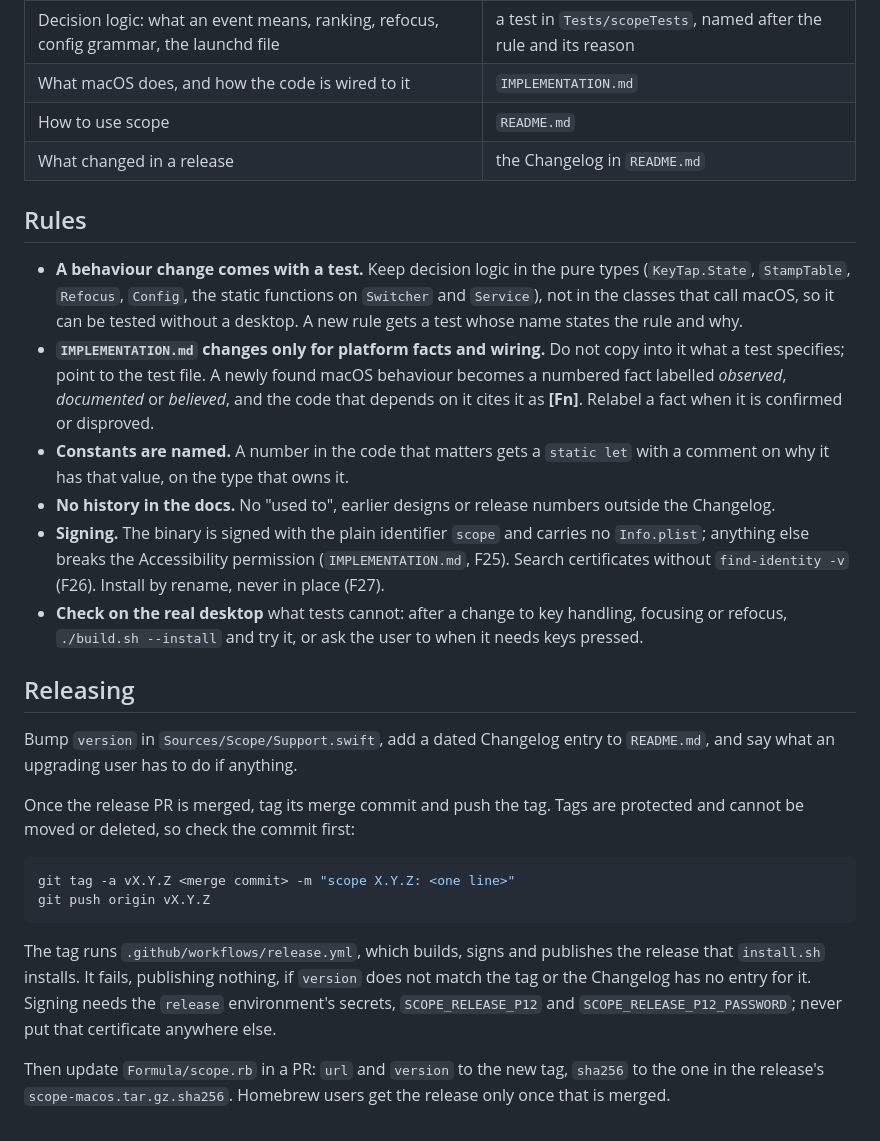
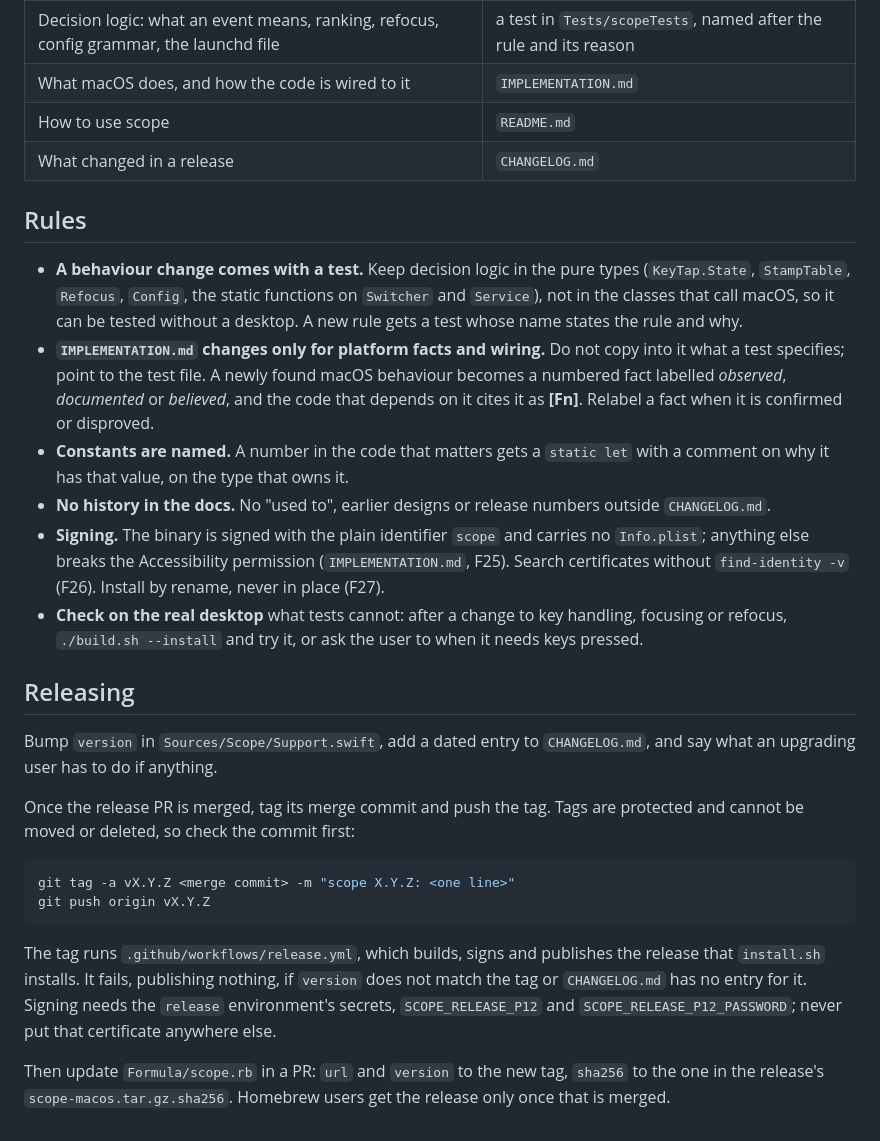
Before and after one commit to np25071984/Scope, a Markdown page: AGENTS.md, the part around the change. GitHub-like rendering.

````diff
--- a/AGENTS.md
+++ b/AGENTS.md
@@ -18,20 +18,20 @@ Each fact lives in one place. Do not repeat it in another. `CLAUDE.md` only impo
 | Decision logic: what an event means, ranking, refocus, config grammar, the launchd file | a test in `Tests/scopeTests`, named after the rule and its reason |
 | What macOS does, and how the code is wired to it | `IMPLEMENTATION.md` |
 | How to use scope | `README.md` |
-| What changed in a release | the Changelog in `README.md` |
+| What changed in a release | `CHANGELOG.md` |
 
 ## Rules
 
 - **A behaviour change comes with a test.** Keep decision logic in the pure types (`KeyTap.State`, `StampTable`, `Refocus`, `Config`, the static functions on `Switcher` and `Service`), not in the classes that call macOS, so it can be tested without a desktop. A new rule gets a test whose name states the rule and why.
 - **`IMPLEMENTATION.md` changes only for platform facts and wiring.** Do not copy into it what a test specifies; point to the test file. A newly found macOS behaviour becomes a numbered fact labelled *observed*, *documented* or *believed*, and the code that depends on it cites it as **[Fn]**. Relabel a fact when it is confirmed or disproved.
 - **Constants are named.** A number in the code that matters gets a `static let` with a comment on why it has that value, on the type that owns it.
-- **No history in the docs.** No "used to", earlier designs or release numbers outside the Changelog.
+- **No history in the docs.** No "used to", earlier designs or release numbers outside `CHANGELOG.md`.
 - **Signing.** The binary is signed with the plain identifier `scope` and carries no `Info.plist`; anything else breaks the Accessibility permission (`IMPLEMENTATION.md`, F25). Search certificates without `find-identity -v` (F26). Install by rename, never in place (F27).
 - **Check on the real desktop** what tests cannot: after a change to key handling, focusing or refocus, `./build.sh --install` and try it, or ask the user to when it needs keys pressed.
 
 ## Releasing
 
-Bump `version` in `Sources/Scope/Support.swift`, add a dated Changelog entry to `README.md`, and say what an upgrading user has to do if anything.
+Bump `version` in `Sources/Scope/Support.swift`, add a dated entry to `CHANGELOG.md`, and say what an upgrading user has to do if anything.
 
 Once the release PR is merged, tag its merge commit and push the tag. Tags are protected and cannot be moved or deleted, so check the commit first:
 
@@ -40,6 +40,6 @@ git tag -a vX.Y.Z <merge commit> -m "scope X.Y.Z: <one line>"
 git push origin vX.Y.Z
 ```
 
-The tag runs `.github/workflows/release.yml`, which builds, signs and publishes the release that `install.sh` installs. It fails, publishing nothing, if `version` does not match the tag or the Changelog has no entry for it. Signing needs the `release` environment's secrets, `SCOPE_RELEASE_P12` and `SCOPE_RELEASE_P12_PASSWORD`; never put that certificate anywhere else.
+The tag runs `.github/workflows/release.yml`, which builds, signs and publishes the release that `install.sh` installs. It fails, publishing nothing, if `version` does not match the tag or `CHANGELOG.md` has no entry for it. Signing needs the `release` environment's secrets, `SCOPE_RELEASE_P12` and `SCOPE_RELEASE_P12_PASSWORD`; never put that certificate anywhere else.
 
 Then update `Formula/scope.rb` in a PR: `url` and `version` to the new tag, `sha256` to the one in the release's `scope-macos.tar.gz.sha256`. Homebrew users get the release only once that is merged.
````
Also changed, not shown: CHANGELOG.md (added, +81 -0 lines), IMPLEMENTATION.md (+2 -2 lines), README.md (+12 -32 lines), docs/screenshot.png, 1 other file.
